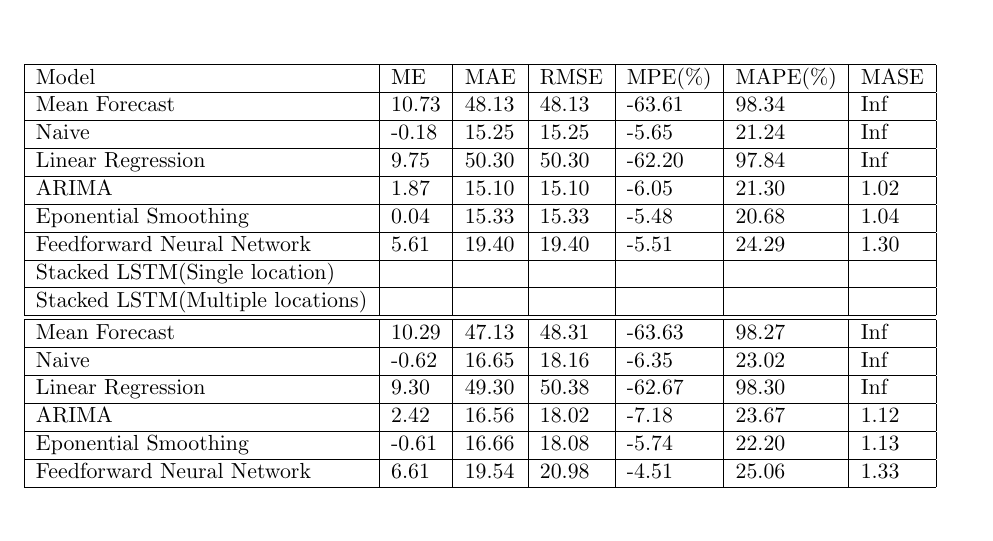
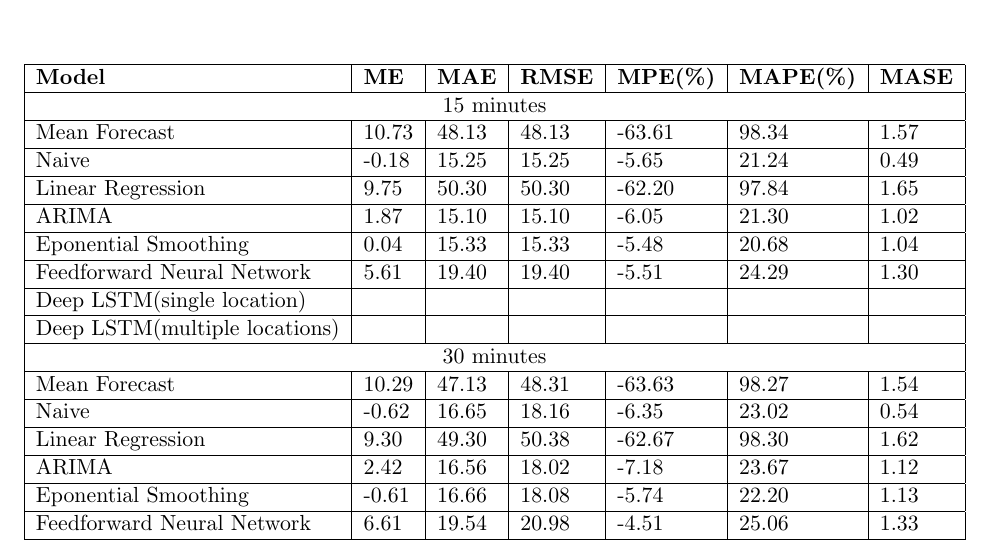
Before and after one commit to adnapibar/ms-research-thesis, a LaTeX thesis (latex-thesis/main.tex, which reads latex-thesis/Chapters/Chapter5.tex): part of page 38 of 62, cut so that both start at the same text, the shorter picture padded with empty space. The pictures show the PDF file latex-thesis/main.pdf that the author committed with the source.

Commit message:
accuracy table updates

```diff
--- a/latex-thesis/Chapters/Chapter5.tex
+++ b/latex-thesis/Chapters/Chapter5.tex
@@ -164,24 +164,25 @@ training data and vice versa.
 \begin{table}
 \centering
     \begin{tabular}{| l | l | l| l | l | l | l|} \hline
-        Model                            & ME & MAE & RMSE & MPE(\%) & MAPE(\%) & MASE \\ \hline
-        Mean Forecast                    & 10.73 & 48.13 & 48.13 & -63.61 & 98.34 & Inf \\ \hline
-        Naive                            & -0.18 & 15.25 & 15.25 & -5.65 & 21.24 & Inf \\ \hline
-        Linear Regression                & 9.75 & 50.30 & 50.30 & -62.20 & 97.84 & Inf \\ \hline
+        \textbf{Model}  & \textbf{ME} & \textbf{MAE} & \textbf{RMSE} & \textbf{MPE(\%)} & \textbf{MAPE(\%)} & \textbf{MASE} \\ \hline
+        \multicolumn{7}{|c|}{15 minutes} \\ \hline
+        Mean Forecast                    & 10.73 & 48.13 & 48.13 & -63.61 & 98.34 & 1.57 \\ \hline
+        Naive                            & -0.18 & 15.25 & 15.25 & -5.65 & 21.24 & 0.49 \\ \hline
+        Linear Regression                & 9.75 & 50.30 & 50.30 & -62.20 & 97.84 & 1.65 \\ \hline
         ARIMA                            & 1.87 & 15.10 & 15.10 & -6.05 & 21.30 & 1.02 \\ \hline
         Eponential Smoothing             & 0.04 & 15.33 & 15.33 & -5.48 & 20.68 & 1.04 \\ \hline
         Feedforward Neural Network       & 5.61 & 19.40 & 19.40 & -5.51 & 24.29 & 1.30 \\ \hline
-        Stacked LSTM(Single location)    &  &  &  &  &  &  \\ \hline
-        Stacked LSTM(Multiple locations) &  &  &  &  &  &  \\
-        \hline \hline
-        Mean Forecast                    & 10.29 & 47.13 & 48.31 & -63.63 & 98.27 & Inf \\ \hline
-        Naive                            & -0.62 & 16.65 & 18.16 & -6.35 & 23.02 & Inf \\ \hline
-        Linear Regression                & 9.30 & 49.30 & 50.38 & -62.67 & 98.30 & Inf \\ \hline
+        Deep LSTM(single location)       &  &  &  &  &  &  \\ \hline
+        Deep LSTM(multiple locations)    &  &  &  &  &  &  \\ \hline
+        \multicolumn{7}{|c|}{30 minutes} \\ \hline
+        Mean Forecast                    & 10.29 & 47.13 & 48.31 & -63.63 & 98.27 & 1.54 \\ \hline
+        Naive                            & -0.62 & 16.65 & 18.16 & -6.35 & 23.02 & 0.54 \\ \hline
+        Linear Regression                & 9.30 & 49.30 & 50.38 & -62.67 & 98.30 & 1.62 \\ \hline
         ARIMA                            & 2.42 & 16.56 & 18.02 & -7.18 & 23.67 & 1.12 \\ \hline
         Eponential Smoothing             & -0.61 & 16.66 & 18.08 & -5.74 & 22.20 & 1.13 \\ \hline
         Feedforward Neural Network       & 6.61 & 19.54 & 20.98 & -4.51 & 25.06 & 1.33 \\ \hline
-        Stacked LSTM(Single location)    &  &  &  &  &  &  \\ \hline
-        Stacked LSTM(Multiple locations) &  &  &  &  &  &  \\ \hline
+        Deep LSTM(single location)       &  &  &  &  &  &  \\ \hline
+        Deep LSTM(multiple locations)    &  &  &  &  &  &  \\ \hline
     \end{tabular}
     \caption[Model comparisons]{Accuracy measures for the evaluted models. The scores are
     calculated for prediction horizon of 15-minutes(top half) and 30-minutes(bottom half). Mean
```
Also changed, not shown: latex-thesis/Figures/linear-regression.pdf, latex-thesis/Figures/meanf.pdf, latex-thesis/Figures/naive.pdf, latex-thesis/main.pdf.
